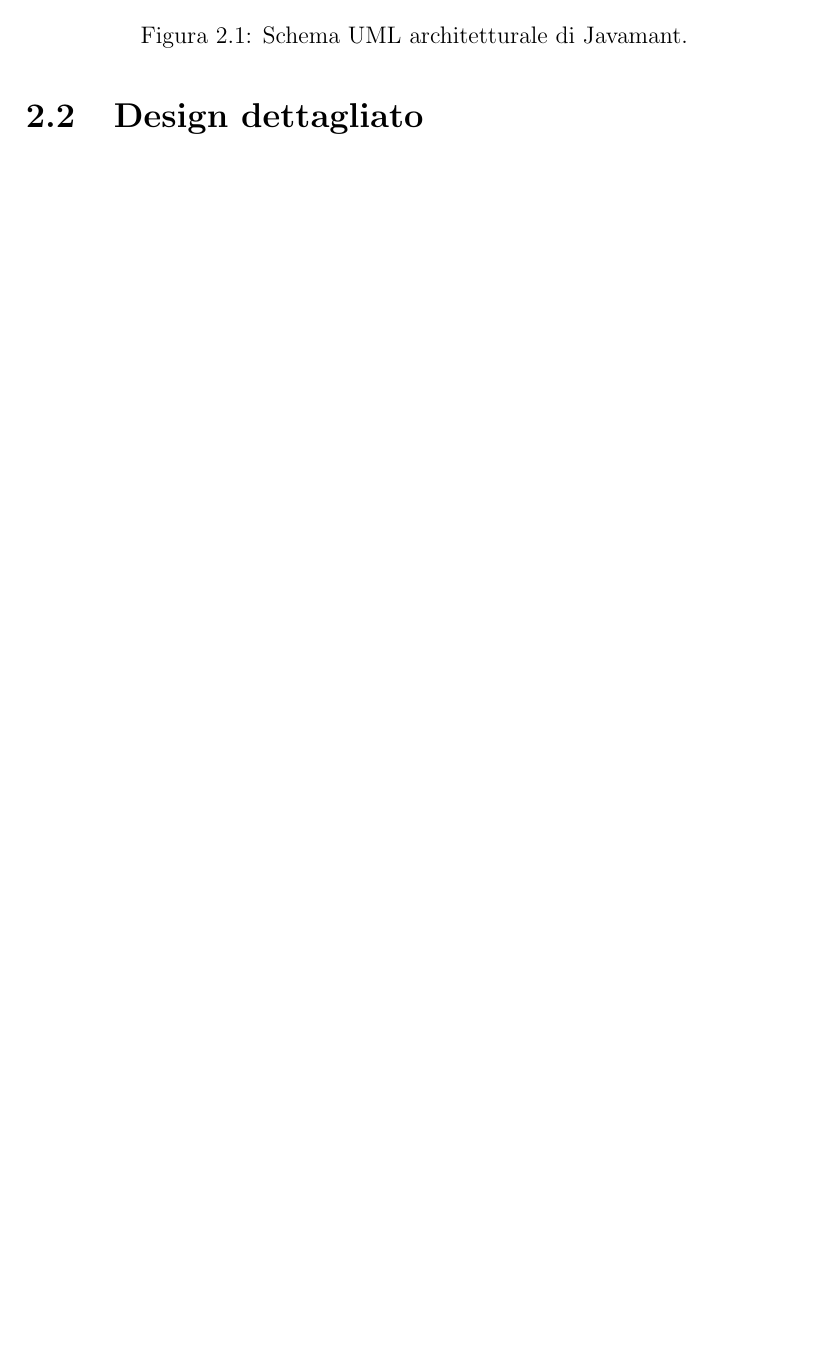
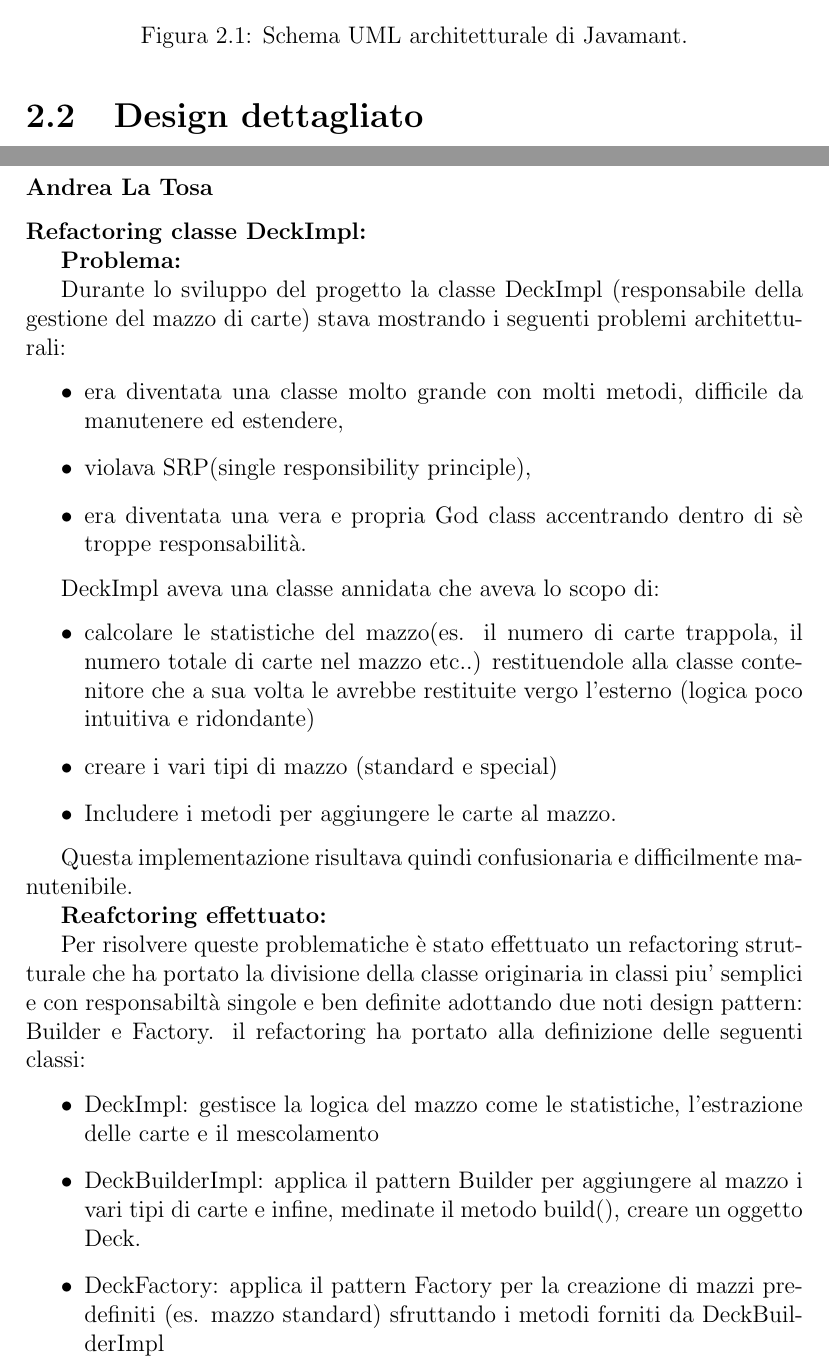
Before and after one commit to Wanes01/OOP24-jvmt-REPORT, a LaTeX document (13-template.tex): part of page 10 of 29 before the commit and two parts of pages 10 and 11 of 32 after it, the two joined at a grey line, cut so that both start at the same text, the shorter picture padded with empty space. Compiled offline with pdfLaTeX.

Commit message:
Added DeckImpl class description and UML diagram

```diff
--- a/13-template.tex
+++ b/13-template.tex
@@ -11,6 +11,10 @@
 \usepackage[italian]{babel}
 
 \usepackage[italian]{cleveref}
+
+%---------------
+\newcommand{\imgpath}{img/png}
+%---------------
 
 %\title{Meta-relazione per\\``Programmazione ad Oggetti''}
 \title{Javamant \\ Relazione per il progetto del corso OOP}
@@ -235,3 +239,36 @@ Una versione schematizzata dell'architettura adoperata ~\ref{img:arch}:
 
 
 \section{Design dettagliato}
+
+%------
+-------------------------------------
+\subsubsection{Andrea La Tosa}
+\textbf{Refactoring classe DeckImpl:}
+
+\textbf{Problema:}
+
+Durante lo sviluppo del progetto la classe DeckImpl (responsabile della gestione del mazzo di carte) stava mostrando i seguenti problemi architetturali:
+\begin{itemize}
+	\item era diventata una classe molto grande con molti metodi, difficile da manutenere ed estendere,
+	\item  violava SRP(single responsibility principle),
+	\item  era diventata una vera e propria God class accentrando dentro di sè troppe responsabilità.
+\end{itemize}
+
+DeckImpl aveva una classe annidata che aveva lo scopo di:
+\begin{itemize}
+	\item  calcolare le statistiche del mazzo(es. il numero di carte trappola, il numero totale di carte nel mazzo etc..) restituendole alla classe contenitore che a sua volta le avrebbe restituite vergo l'esterno (logica poco intuitiva e ridondante)
+	\item  creare i vari tipi di mazzo (standard e special)
+	\item  Includere i metodi per aggiungere le carte al mazzo.
+\end{itemize}
+
+Questa implementazione risultava quindi confusionaria e difficilmente manutenibile.
+
+\textbf{Reafctoring effettuato:}
+
+Per risolvere queste problematiche è stato effettuato un refactoring strutturale che ha portato la divisione della classe originaria in classi piu' semplici e con responsabiltà singole e ben definite adottando due noti design pattern: Builder e Factory.
+il refactoring ha portato alla definizione delle seguenti classi:
+\begin{itemize}
+	\item  DeckImpl: gestisce la logica del mazzo come le statistiche, l'estrazione delle carte e il mescolamento
+	\item  DeckBuilderImpl: applica il pattern Builder per aggiungere al mazzo i vari tipi di carte e infine, medinate il metodo build(), creare un oggetto Deck.
+	\item  DeckFactory: applica il pattern Factory per la creazione di mazzi predefiniti (es. mazzo standard) sfruttando i metodi forniti da DeckBuilderImpl
+\end{itemize}
```
Also changed, not shown: img/png/UML_Card.png (renamed from img/png/UML card.png), img/png/UML_Deck.png (renamed from img/png/UML deck.png), 13-template.tex (25 more changed lines).
